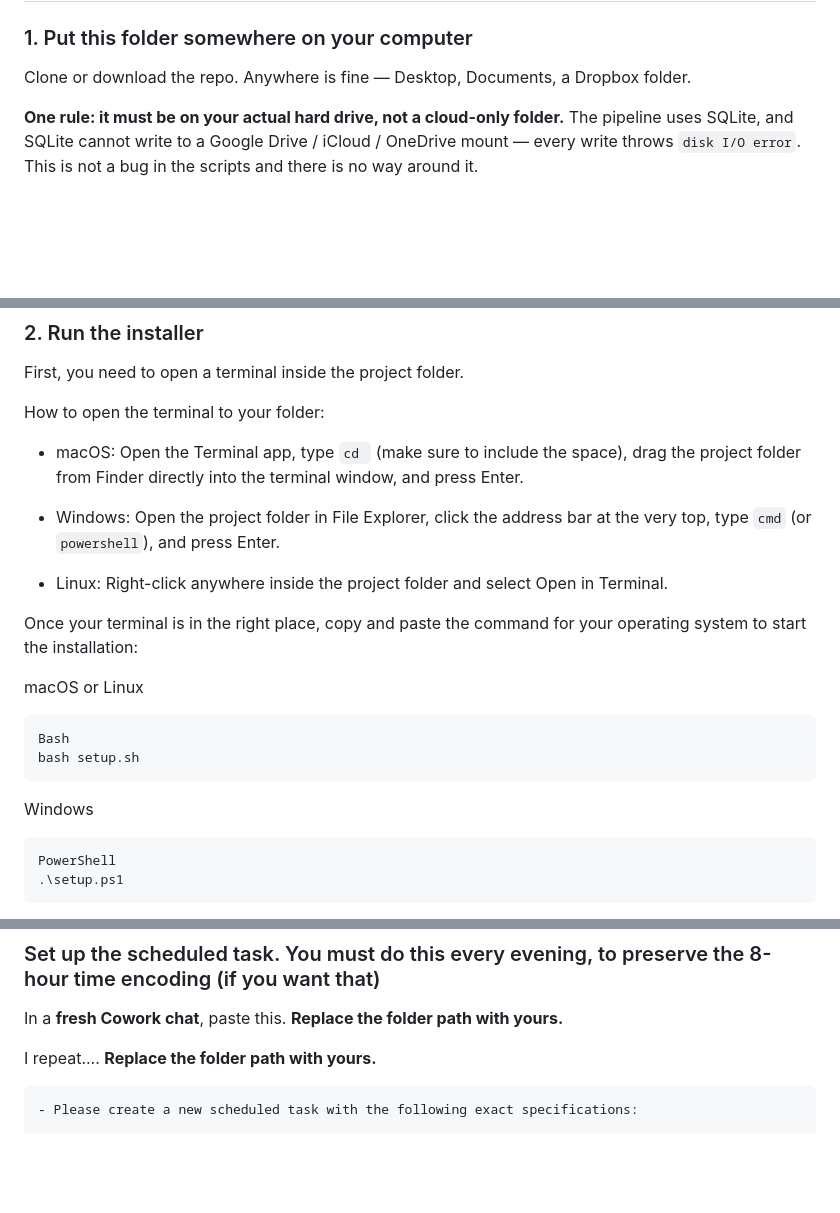
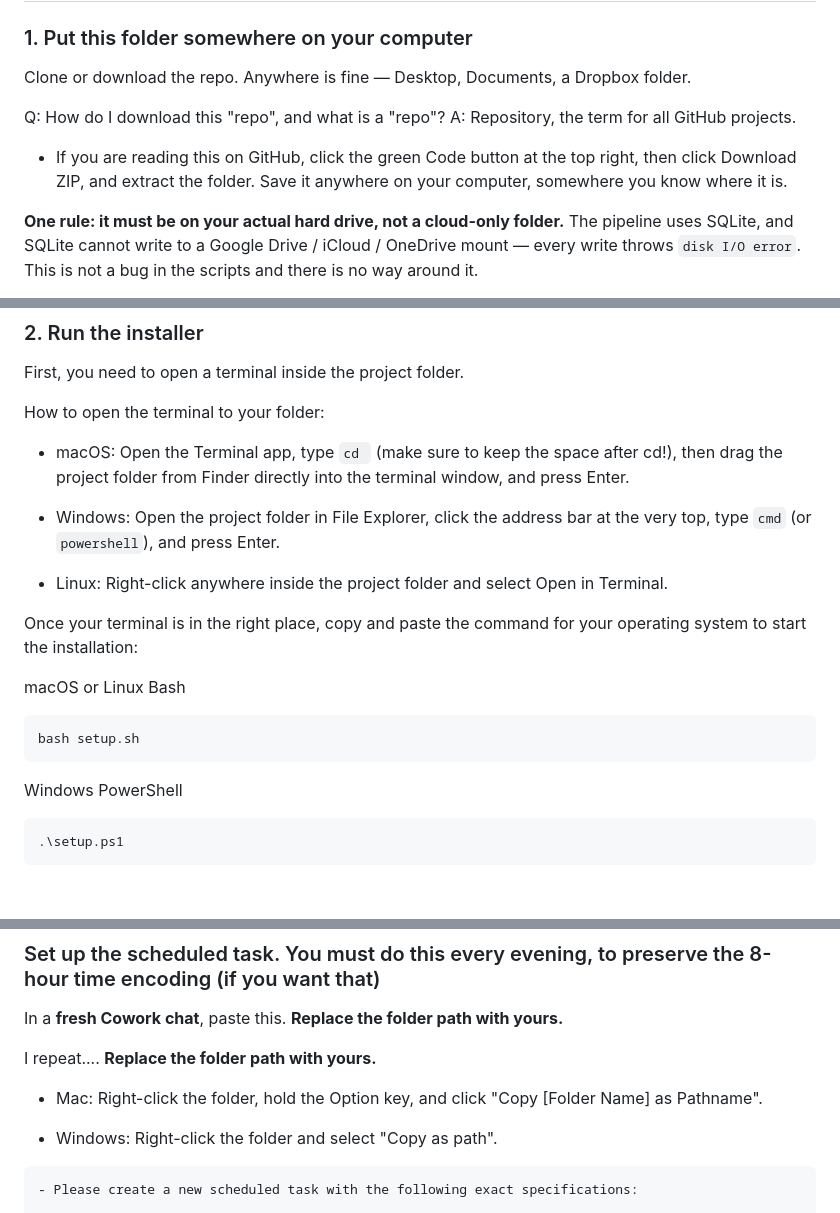
Before and after one commit to Bellefeu/Anki-Deck-Optimizer, a Markdown page: START_HERE.md, 3 parts joined by grey strips. Rendered like a GitHub page; blank space fills up the shorter version.

````diff
--- a/START_HERE.md
+++ b/START_HERE.md
@@ -16,6 +16,10 @@ Everything is laid out for you here, just follow instructions slowly, with lots
 ### 1. Put this folder somewhere on your computer
 
 Clone or download the repo. Anywhere is fine — Desktop, Documents, a Dropbox folder.
+
+Q: How do I download this "repo", and what is a "repo"?
+A: Repository, the term for all GitHub projects.
+- If you are reading this on GitHub, click the green Code button at the top right, then click Download ZIP, and extract the folder. Save it anywhere on your computer, somewhere you know where it is.
 
 **One rule: it must be on your actual hard drive, not a cloud-only folder.** The pipeline
 uses SQLite, and SQLite cannot write to a Google Drive / iCloud / OneDrive mount — every
@@ -40,7 +44,7 @@ First, you need to open a terminal inside the project folder.
 
 How to open the terminal to your folder:
 
-- macOS: Open the Terminal app, type ```cd ```  (make sure to include the space), drag the project folder from Finder directly into the terminal window, and press Enter.
+- macOS: Open the Terminal app, type ```cd ```  (make sure to keep the space after cd!), then drag the project folder from Finder directly into the terminal window, and press Enter.
 
 - Windows: Open the project folder in File Explorer, click the address bar at the very top, type ```cmd``` (or ```powershell```), and press Enter.
 
@@ -49,14 +53,14 @@ How to open the terminal to your folder:
 Once your terminal is in the right place, copy and paste the command for your operating system to start the installation:
 
 macOS or Linux
+Bash
 ```
-Bash
 bash setup.sh
 ```
 
 Windows
+PowerShell
 ```
-PowerShell
 .\setup.ps1
 ```
 
@@ -172,6 +176,10 @@ In a **fresh Cowork chat**, paste this. **Replace the folder path with yours.**
 
 I repeat.... **Replace the folder path with yours.**
 
+- Mac: Right-click the folder, hold the Option key, and click "Copy [Folder Name] as Pathname".
+
+- Windows: Right-click the folder and select "Copy as path".
+
 ```
 - Please create a new scheduled task with the following exact specifications:
 
````
Also changed, not shown: other parts of START_HERE.md (+4 -0 lines).
